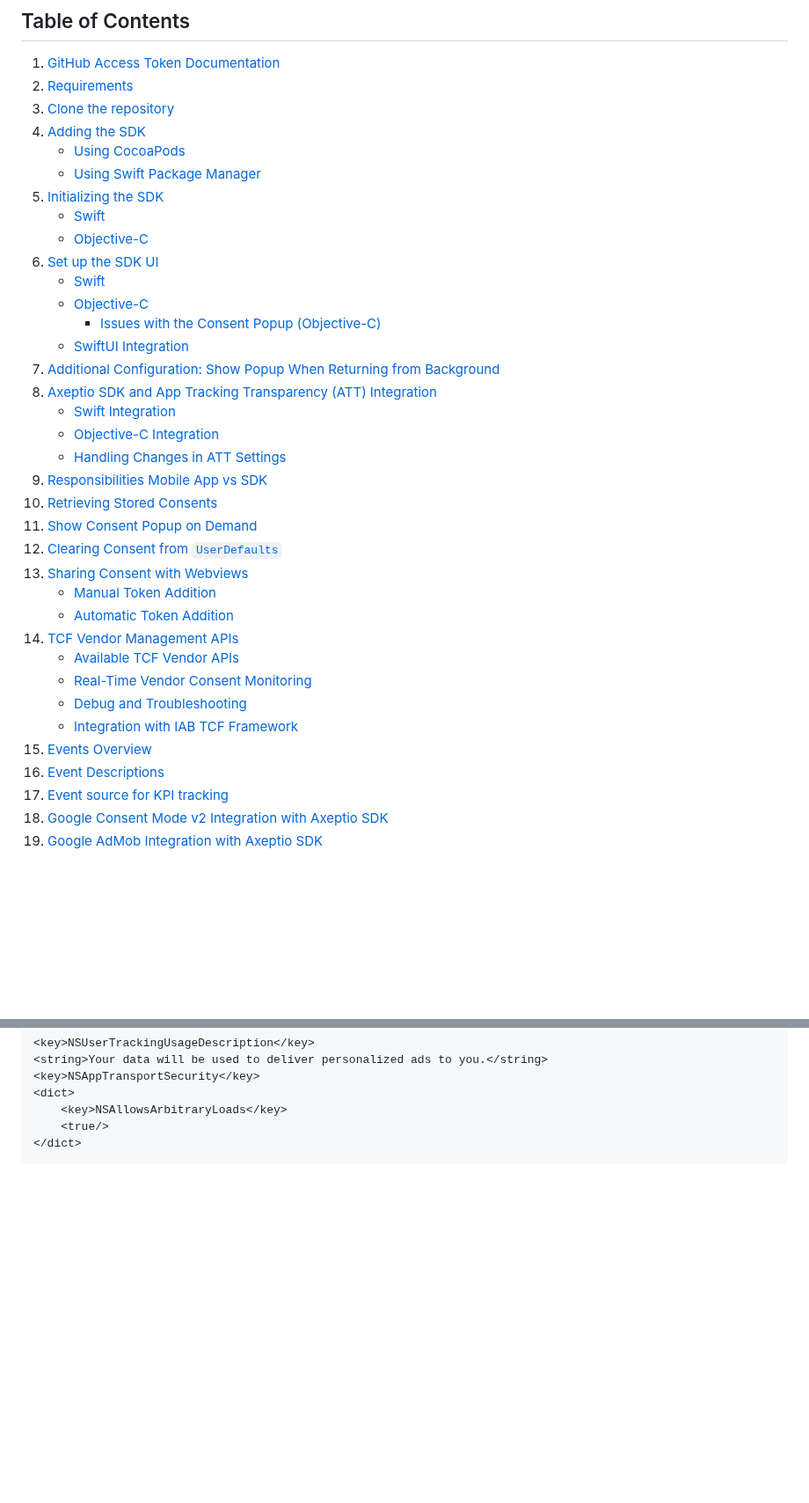
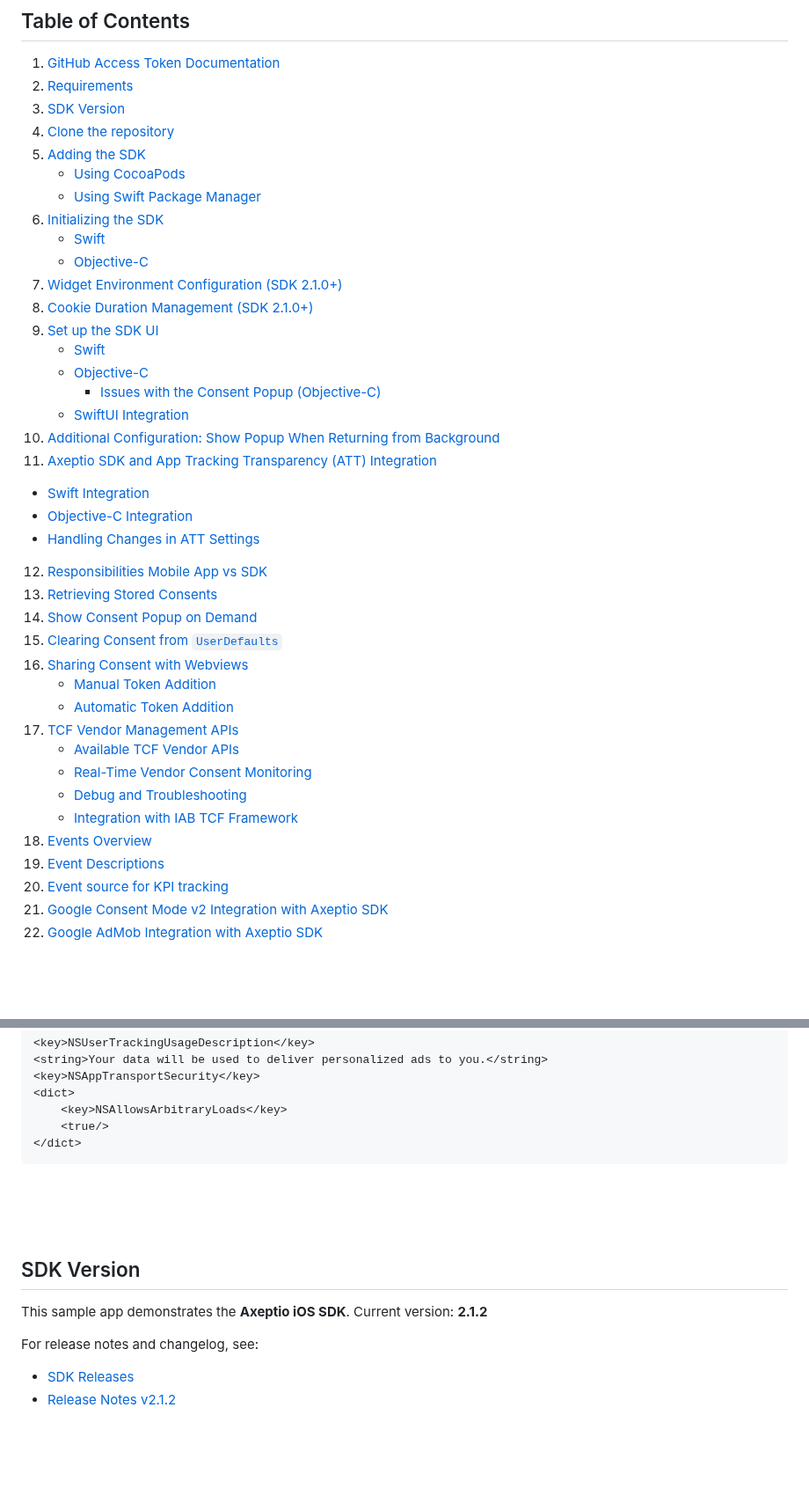
Before and after one commit to axeptio/sample-app-ios, a Markdown page: README.md, 2 parts joined by grey strips. Shown at 88% size. GitHub-like rendering; blank space fills up the shorter version.

````diff
--- a/README.md
+++ b/README.md
@@ -7,40 +7,43 @@ Welcome to the Axeptio iOS SDK Samples project. This repository provides a compr
 ## Table of Contents
 1. [GitHub Access Token Documentation](#github-access-token-documentation)
 2. [Requirements](#requirements)
-3. [Clone the repository](#clone-the-repository)
-4. [Adding the SDK](#adding-the-sdk)
+3. [SDK Version](#sdk-version)
+4. [Clone the repository](#clone-the-repository)
+5. [Adding the SDK](#adding-the-sdk)
    - [Using CocoaPods](#using-cocoapods)
    - [Using Swift Package Manager](#using-swift-package-manager)
-5. [Initializing the SDK](#initializing-the-sdk)
+6. [Initializing the SDK](#initializing-the-sdk)
    - [Swift](#swift)
    - [Objective-C](#objective-c)
-6. [Set up the SDK UI](#set-up-the-sdk-ui)
+7. [Widget Environment Configuration (SDK 2.1.0+)](#widget-environment-configuration-sdk-210)
+8. [Cookie Duration Management (SDK 2.1.0+)](#cookie-duration-management-sdk-210)
+9. [Set up the SDK UI](#set-up-the-sdk-ui)
    - [Swift](#swift)
    - [Objective-C](#objective-c)
      - [Issues with the Consent Popup (Objective-C)](#issues-with-the-consent-popup-objective-c)
    - [SwiftUI Integration](#swiftui-integration)
-7. [Additional Configuration: Show Popup When Returning from Background](#additional-configuration-show-popup-when-returning-from-background)
-8. [Axeptio SDK and App Tracking Transparency (ATT) Integration](#axeptio-sdk-and-app-tracking-transparency-att-integration)
+10. [Additional Configuration: Show Popup When Returning from Background](#additional-configuration-show-popup-when-returning-from-background)
+11. [Axeptio SDK and App Tracking Transparency (ATT) Integration](#axeptio-sdk-and-app-tracking-transparency-att-integration)
    - [Swift Integration](#swift-integration)
    - [Objective-C Integration](#objective-c-integration)
    - [Handling Changes in ATT Settings](#handling-changes-in-att-settings)
-9. [Responsibilities Mobile App vs SDK](#responsibilities-mobile-app-vs-sdk)
-10. [Retrieving Stored Consents](#retrieving-stored-consents)
-11. [Show Consent Popup on Demand](#show-consent-popup-on-demand)
-12. [Clearing Consent from `UserDefaults`](#clearing-consent-from-userdefaults)
-13. [Sharing Consent with Webviews](#sharing-consent-with-webviews)
+12. [Responsibilities Mobile App vs SDK](#responsibilities-mobile-app-vs-sdk)
+13. [Retrieving Stored Consents](#retrieving-stored-consents)
+14. [Show Consent Popup on Demand](#show-consent-popup-on-demand)
+15. [Clearing Consent from `UserDefaults`](#clearing-consent-from-userdefaults)
+16. [Sharing Consent with Webviews](#sharing-consent-with-webviews)
     - [Manual Token Addition](#manual-token-addition)
     - [Automatic Token Addition](#automatic-token-addition)
-14. [TCF Vendor Management APIs](#tcf-vendor-management-apis)
+17. [TCF Vendor Management APIs](#tcf-vendor-management-apis)
     - [Available TCF Vendor APIs](#available-tcf-vendor-apis)
     - [Real-Time Vendor Consent Monitoring](#real-time-vendor-consent-monitoring)
     - [Debug and Troubleshooting](#debug-and-troubleshooting)
     - [Integration with IAB TCF Framework](#integration-with-iab-tcf-framework)
-15. [Events Overview](#events-overview)
-16. [Event Descriptions](#event-descriptions)
-17. [Event source for KPI tracking](#event-source-for-kpi-tracking)
-18. [Google Consent Mode v2 Integration with Axeptio SDK](#google-consent-mode-v2-integration-with-axeptio-sdk)
-19. [Google AdMob Integration with Axeptio SDK](#google-admob-integration-with-axeptio-sdk)
+18. [Events Overview](#events-overview)
+19. [Event Descriptions](#event-descriptions)
+20. [Event source for KPI tracking](#event-source-for-kpi-tracking)
+21. [Google Consent Mode v2 Integration with Axeptio SDK](#google-consent-mode-v2-integration-with-axeptio-sdk)
+22. [Google AdMob Integration with Axeptio SDK](#google-admob-integration-with-axeptio-sdk)
 
 <br><br>
 
@@ -76,6 +79,16 @@ Ensure the **following keys** are added to your `Info.plist` file to comply with
     <true/>
 </dict>
 ```
+<br><br><br>
+
+## SDK Version
+
+This sample app demonstrates the **Axeptio iOS SDK**. Current version: **2.1.2**
+
+For release notes and changelog, see:
+- [SDK Releases](https://github.com/axeptio/axeptio-ios-sdk/releases)
+- [Release Notes v2.1.2](https://github.com/axeptio/axeptio-ios-sdk/releases/tag/2.1.2)
+
 <br><br><br>
 ## Clone the Repository
 To get started, clone the repository to your local machine:
````
Also changed, not shown: other parts of README.md (+161 -5 lines).
